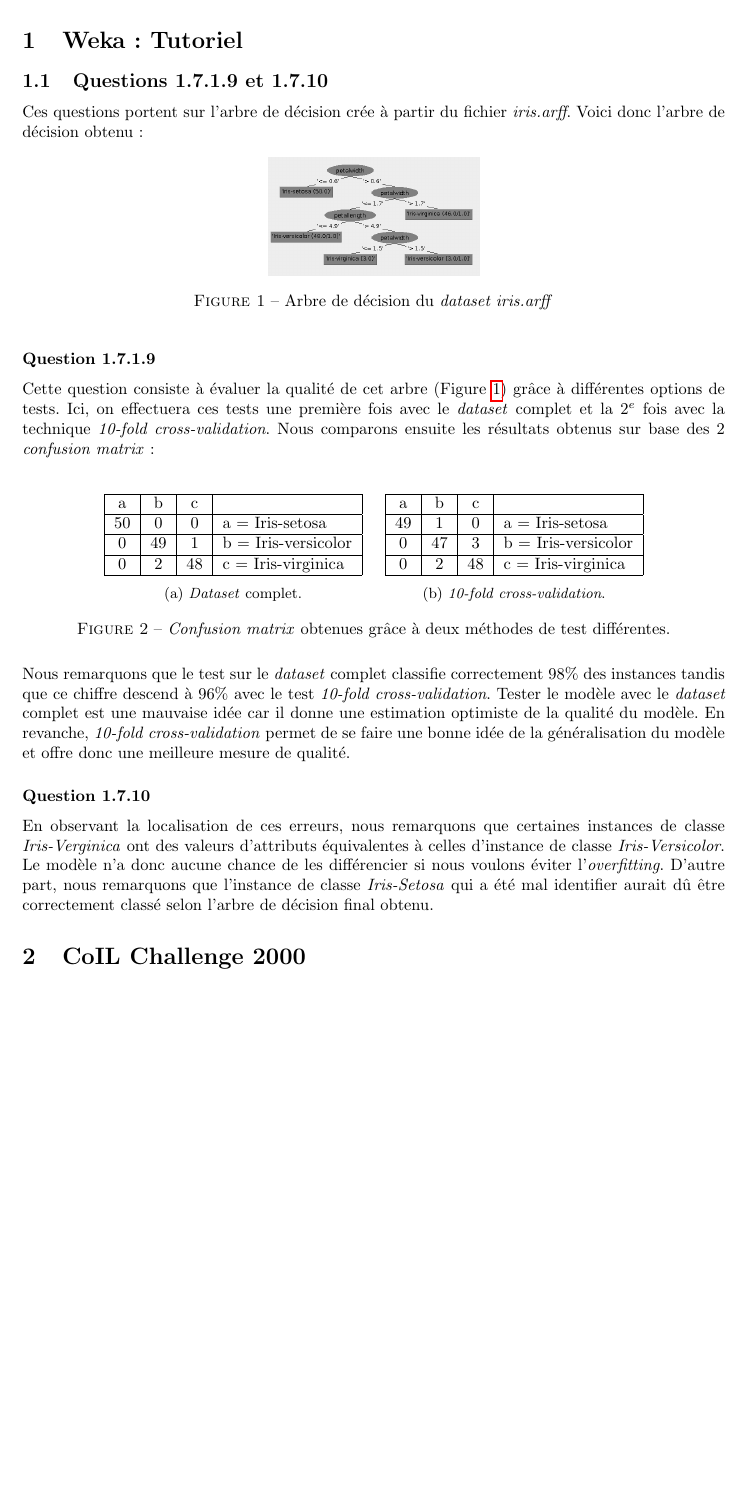
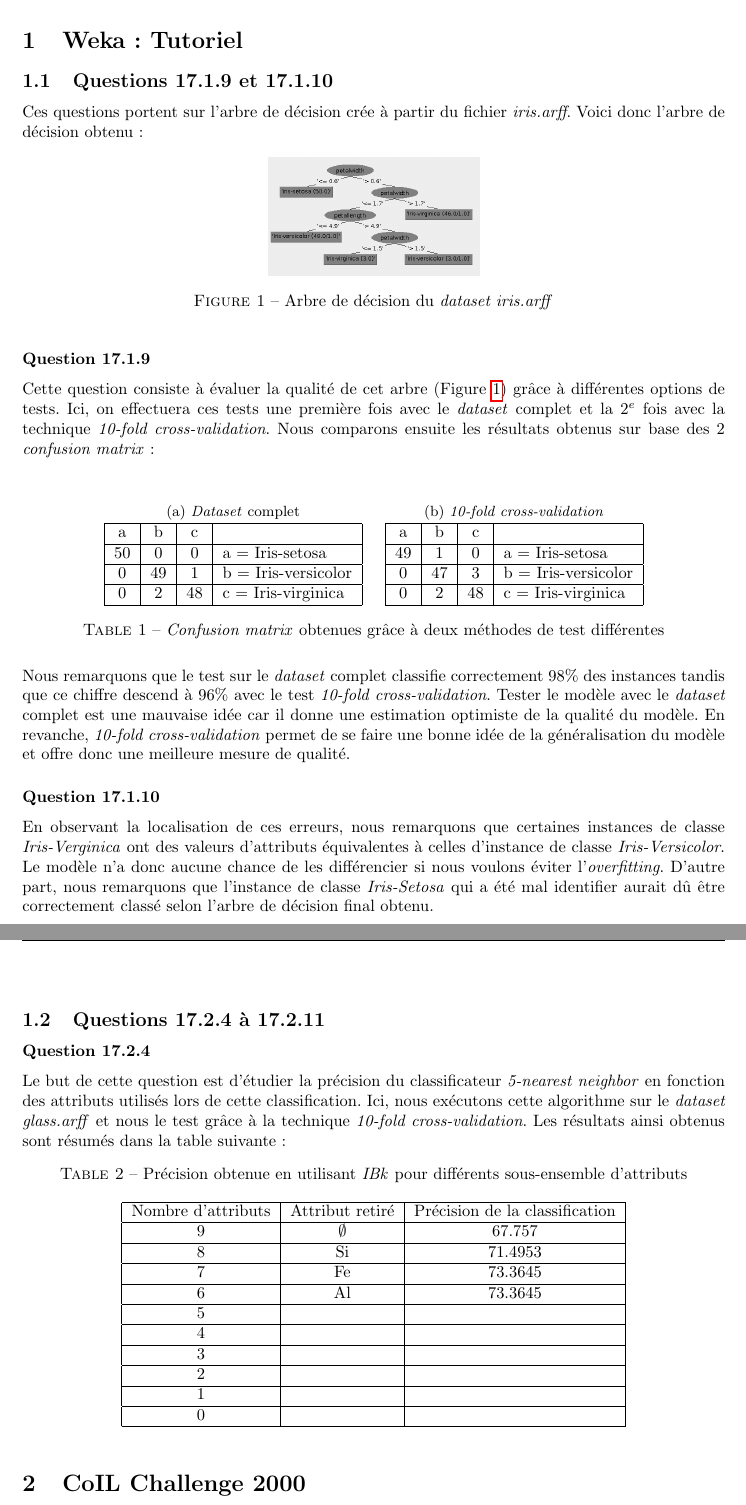
Before and after one commit to MaximeDeWolf/TutoWeka, a LaTeX document (report/report.tex): part of page 3 of 3 before the commit and two parts of pages 3 and 4 of 4 after it, the two joined at a grey line, cut so that both start at the same text, the shorter picture padded with empty space. Compiled offline with pdfLaTeX.

Commit message:
Beginning exercices with IBk.

```diff
--- a/report/report.tex
+++ b/report/report.tex
@@ -71,7 +71,7 @@
 
    	\section{Weka: Tutoriel}
 
-	   	\subsection{Questions 1.7.1.9 et 1.7.10}
+	   	\subsection{Questions 17.1.9 et 17.1.10}
 		   	Ces questions portent sur l'arbre de décision crée à partir du fichier \textit{iris.arff}. Voici donc l'arbre de décision obtenu:
 
 		   	\begin{figure}[h]
@@ -81,13 +81,15 @@
 		   		\caption{Arbre de décision du \textit{dataset iris.arff}}
 		   		\label{fig-Iris-tree}
 		   	\end{figure}
-		   	\subsubsection*{Question 1.7.1.9}
+
+		   	\subsubsection*{Question 17.1.9}
 			   	Cette question consiste à évaluer la qualité de cet arbre (Figure \ref{fig-Iris-tree}) grâce à différentes options de tests. Ici, on effectuera ces tests une première fois avec le \textit{dataset} complet et la $2^{e}$ fois avec la technique \textit{10-fold cross-validation}. Nous comparons ensuite les résultats obtenus sur base des 2 \textit{confusion matrix}:\\
 
-	   			\begin{figure}[h]
+	   			\begin{table}[h]
 	   				\centering
-					\begin{subfigure}{0.4\textwidth}
+					\begin{subtable}{0.4\textwidth}
 						\centering
+						\caption{\textit{Dataset} complet}
 						\begin{tabular}{|c|c|c|l|}
 							\hline
 							a & b & c & \\
@@ -99,10 +101,10 @@
 							0 & 2 & 48 & c = Iris-virginica\\
 							\hline
 						\end{tabular}
-						\caption{\textit{Dataset} complet.}
-					\end{subfigure}%
-					\begin{subfigure}{0.4\textwidth}
+					\end{subtable}%
+					\begin{subtable}{0.4\textwidth}
 						\centering
+						\caption{\textit{10-fold cross-validation}}
 						\begin{tabular}{|c|c|c|l|}
 							\hline
 							a & b & c & \\
@@ -114,16 +116,52 @@
 							0 & 2 & 48 & c = Iris-virginica\\
 							\hline
 						\end{tabular}
-						\caption{\textit{10-fold cross-validation}.}
-					\end{subfigure}
-					\caption{\textit{Confusion matrix} obtenues grâce à deux méthodes de test différentes.}
-	   			\end{figure}
+					\end{subtable}
+					\caption{\textit{Confusion matrix} obtenues grâce à deux méthodes de test différentes}
+	   			\end{table}
 
 				 Nous remarquons que le test sur le \textit{dataset} complet classifie correctement $98\%$ des instances tandis que ce chiffre descend à $96\%$ avec le test \textit{10-fold cross-validation}. Tester le modèle avec le \textit{dataset} complet est une mauvaise idée car il donne une estimation optimiste de la qualité du modèle. En revanche, \textit{10-fold cross-validation} permet de se faire une bonne idée de la généralisation du modèle et offre donc une meilleure mesure de qualité.
 
-			\subsubsection*{Question 1.7.10}
+			\subsubsection*{Question 17.1.10}
 
 				En observant la localisation de ces erreurs, nous remarquons que certaines instances de classe \textit{Iris-Verginica} ont des valeurs d'attributs équivalentes à celles d'instance de classe \textit{Iris-Versicolor}. Le modèle n'a donc aucune chance de les différencier si nous voulons éviter l'\textit{overfitting}. D'autre part, nous remarquons que l'instance de classe \textit{Iris-Setosa} qui a été mal identifier aurait dû être correctement classé selon l'arbre de décision final obtenu.
+
+		\subsection{Questions 17.2.4 à 17.2.11}
+
+			\subsubsection*{Question 17.2.4}
+				Le but de cette question est d'étudier la précision du classificateur \textit{5-nearest neighbor} en fonction des attributs utilisés lors de cette classification. Ici, nous exécutons cette algorithme sur le \textit{dataset glass.arff} et nous le test grâce à la technique \textit{10-fold cross-validation}. Les résultats ainsi obtenus sont résumés dans la table suivante:
+
+				\begin{table}[h]
+					\centering
+					\caption{Précision obtenue en utilisant \textit{IBk} pour différents sous-ensemble d'attributs}
+					\begin{tabular}{|c|c|c|}
+						\hline
+						Nombre d'attributs & Attribut retiré & Précision de la classification\\
+						\hline
+						9 & $\emptyset$ & 67.757 \\
+						\hline
+						8 & Si & 71.4953 \\
+						\hline
+						7 & Fe & 73.3645 \\
+						\hline
+						6 & Al & 73.3645 \\
+						\hline
+						5 & & \\
+						\hline
+						4 & & \\
+						\hline
+						3 & & \\
+						\hline
+						2 & & \\
+						\hline
+						1 & & \\
+						\hline
+						0 & & \\
+						\hline
+					\end{tabular}
+				\end{table}
+
+
 
    	\section{CoIL Challenge 2000}
 
```
Also changed, not shown: report/report.pdf.
